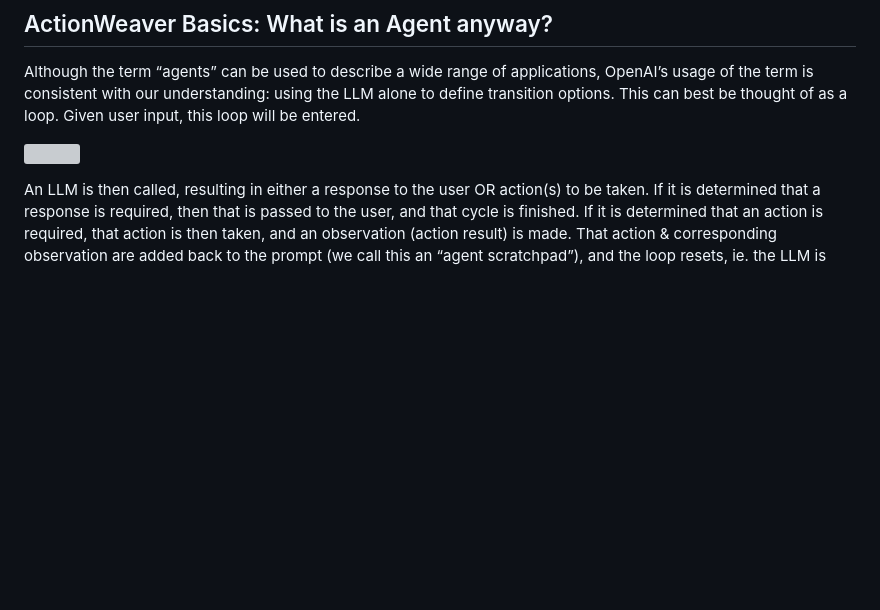
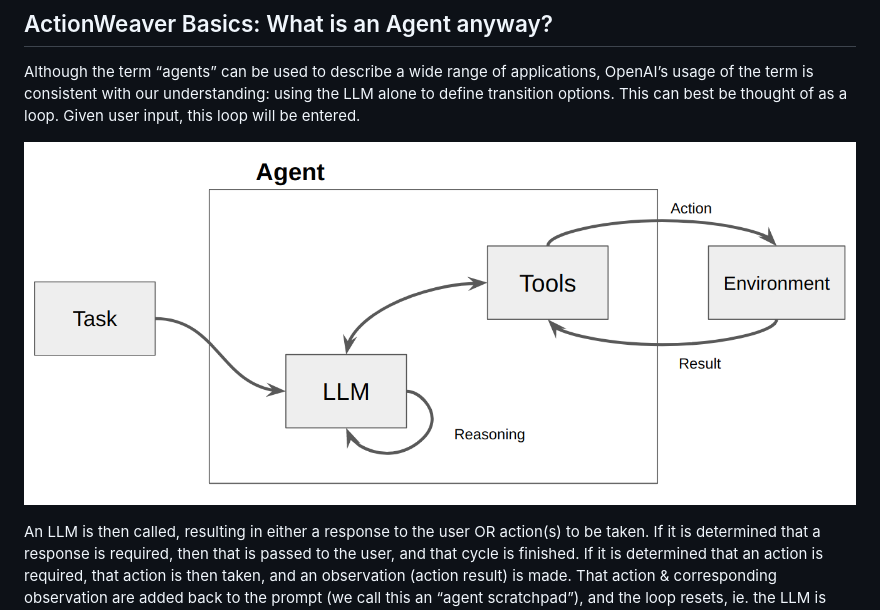
Before and after one commit to ranfysvalle02/Interactive-RAG, a Markdown page: README.md, the part around the change. GitHub-like rendering; pictures changed too: images/llm_agent.png (added); blank space fills up the shorter version; grey boxes are pictures that could not be loaded.

```diff
--- a/README.md
+++ b/README.md
@@ -297,7 +297,7 @@ Since the bot is unable to provide an answer, it initiated a Google search to fi
 ## ActionWeaver Basics: What is an Agent anyway?
 Although the term “agents” can be used to describe a wide range of applications, OpenAI’s usage of the term is consistent with our understanding: using the LLM alone to define transition options. This can best be thought of as a loop. Given user input, this loop will be entered.
 
-![]("https://blog.langchain.dev/content/images/size/w1600/2023/11/CleanShot-2023-11-14-at-19.09.59@2x.png)
+![](./images/llm_agent.png)
 
 An LLM is then called, resulting in either a response to the user OR action(s) to be taken. If it is determined that a response is required, then that is passed to the user, and that cycle is finished. If it is determined that an action is required, that action is then taken, and an observation (action result) is made. That action & corresponding observation are added back to the prompt (we call this an “agent scratchpad”), and the loop resets, ie. the LLM is called again (with the updated agent scratchpad).
 
```
